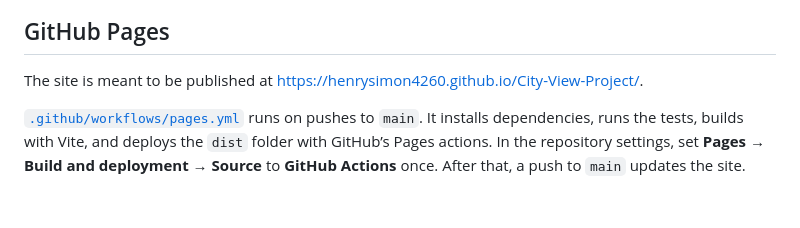
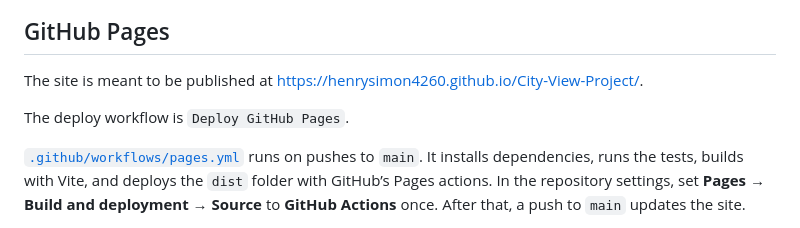
Before and after one commit to henrysimon4260/City-View-Project, a Markdown page: README.md, the part around the change. GitHub-like rendering; blank space fills up the shorter version.

Commit message:
Trigger the GitHub Pages deploy workflow.
A one-line README note so a push to main starts Deploy GitHub Pages after the repository was made public.

Co-authored-by: Henry Simon <henrysimon4260@users.noreply.github.com>

```diff
--- a/README.md
+++ b/README.md
@@ -75,6 +75,8 @@ Daylight hours, view quality, and transit proximity are stubs. The sun button on
 
 The site is meant to be published at [https://henrysimon4260.github.io/City-View-Project/](https://henrysimon4260.github.io/City-View-Project/).
 
+The deploy workflow is `Deploy GitHub Pages`.
+
 [`.github/workflows/pages.yml`](.github/workflows/pages.yml) runs on pushes to `main`. It installs dependencies, runs the tests, builds with Vite, and deploys the `dist` folder with GitHub’s Pages actions. In the repository settings, set **Pages → Build and deployment → Source** to **GitHub Actions** once. After that, a push to `main` updates the site.
 
 The workflow reads `secrets.CESIUM_ION_TOKEN` if you add one. Leave the secret unset to publish the USGS-and-footprints map.
```
